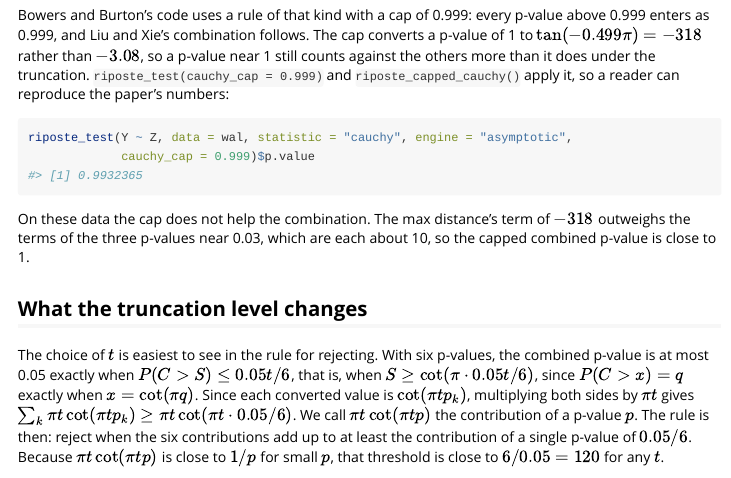
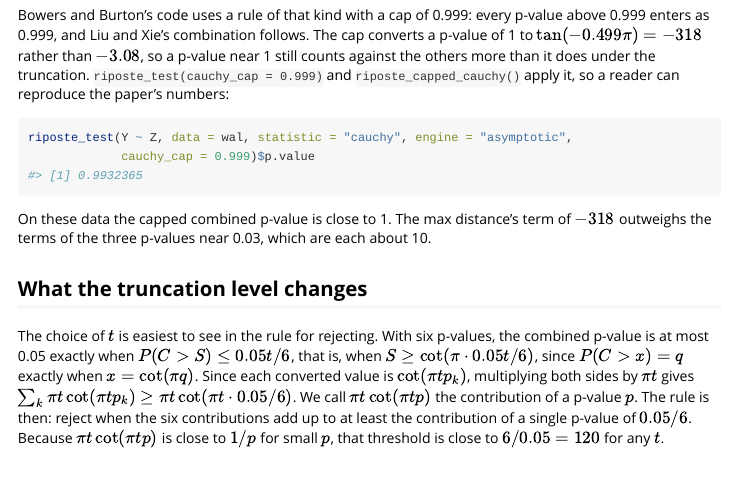
Before and after one commit to bowers-illinois-edu/riposte, an R Markdown document (vignettes/truncated-cauchy.Rmd): the page in a window 1100 px wide, from 2290 px down. Rendered offline with R 4.5, knitr and Pandoc, with nearby package versions; some code elsewhere in the file could not run offline.

Commit message:
Reword two vignette sentences on the cap and the block statistic
Co-Authored-By: Claude Opus 5.5 <noreply@anthropic.com>

````diff
--- a/vignettes/truncated-cauchy.Rmd
+++ b/vignettes/truncated-cauchy.Rmd
@@ -144,9 +144,9 @@
              cauchy_cap = 0.999)$p.value
 ```
 
-On these data the cap does not help the combination. The max distance's term
-of $-318$ outweighs the terms of the three p-values near 0.03, which are each
-about 10, so the capped combined p-value is close to 1.
+On these data the capped combined p-value is close to 1. The max distance's
+term of $-318$ outweighs the terms of the three p-values near 0.03, which are
+each about 10.
 
 ## What the truncation level changes
 
````
Also changed, not shown: vignettes/riposte.Rmd (+3 -2 lines).
